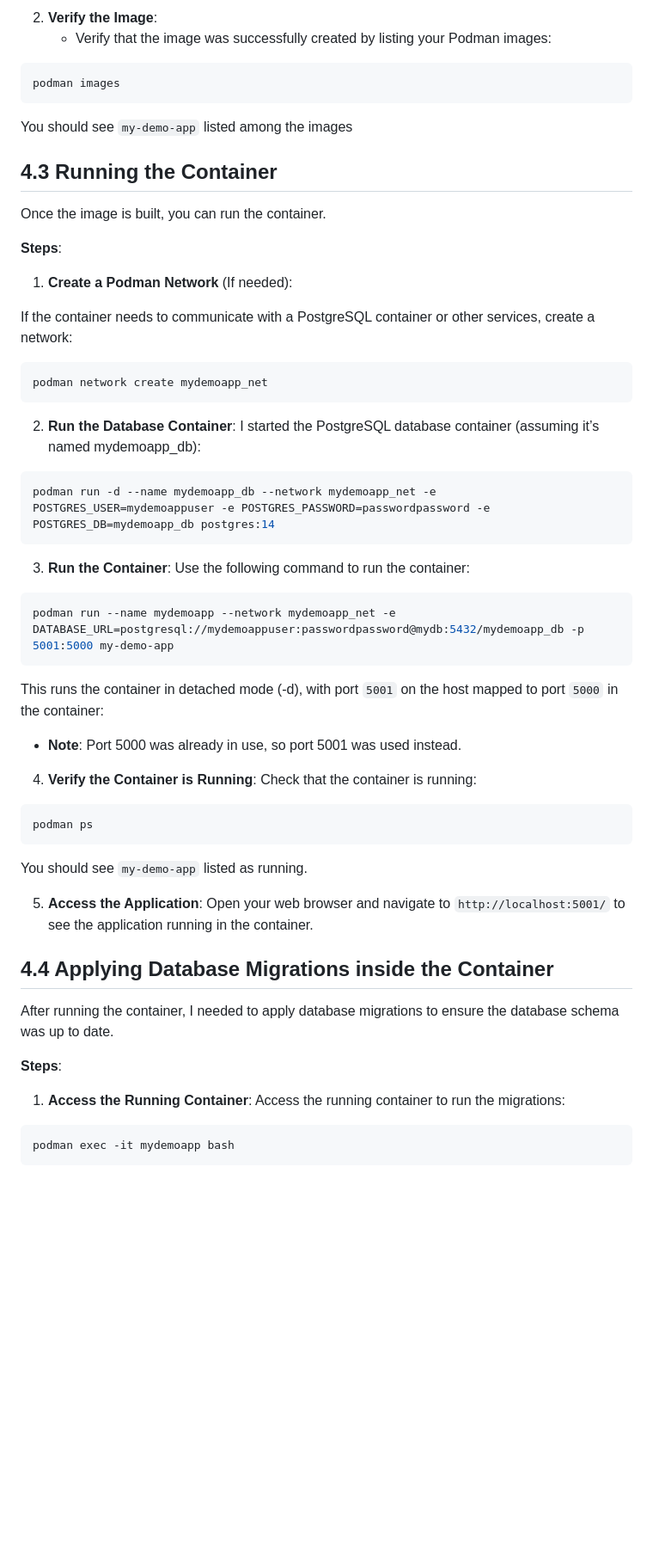
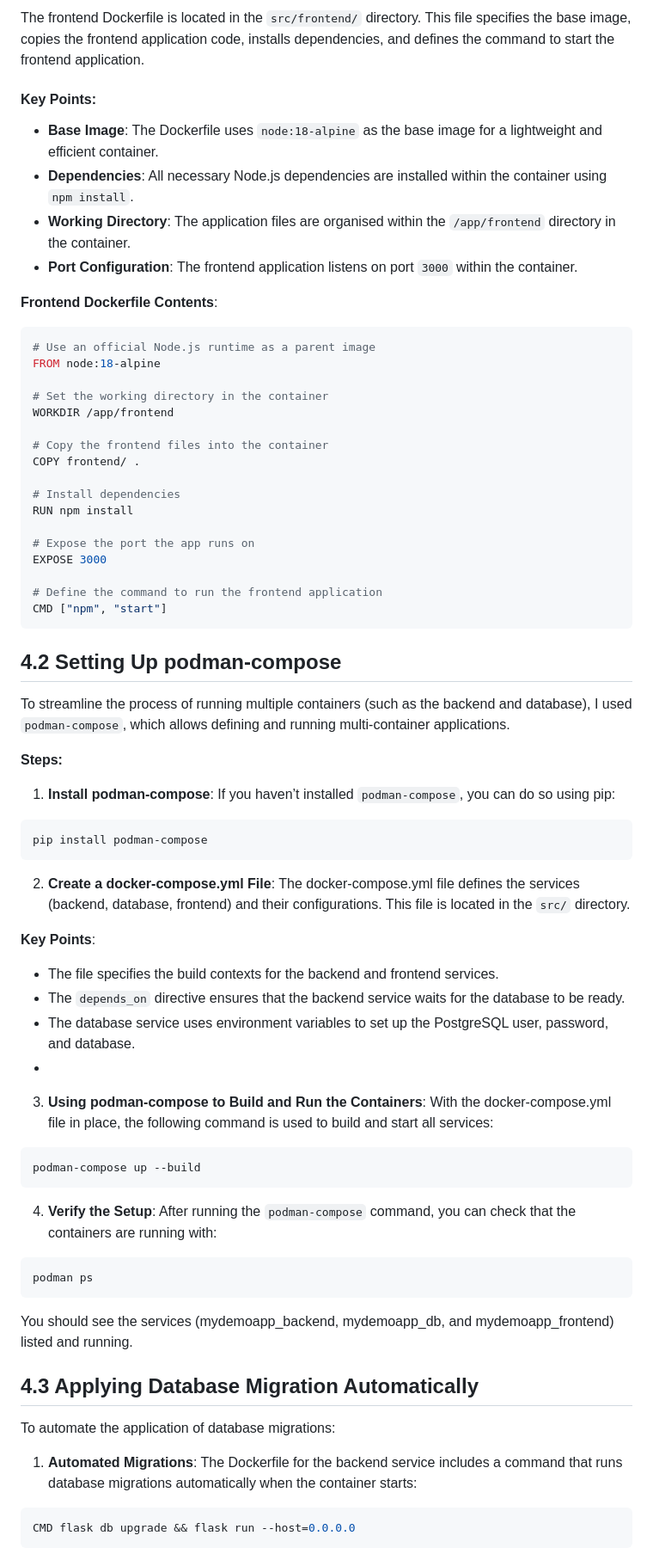
Before and after one commit to Deim0s13/my-demo-app, a Markdown page: docs/04-containerisation.md, the part around the change printed below. Shown: that part at 86% size. GitHub-like rendering; blank space fills up the shorter version.

Commit message:
Updated containerisation documentation to reflect the use of a compose file

````diff
--- a/docs/04-containerisation.md
+++ b/docs/04-containerisation.md
@@ -30,59 +49,75 @@ This command creates an image named `my-demo-app` using the current directory as
 
-2. **Verify the Image**:
-   - Verify that the image was successfully created by listing your Podman images:
-```bash
-podman images
+The frontend Dockerfile is located in the `src/frontend/` directory. This file specifies the base image, copies the frontend application code, installs dependencies, and defines the command to start the frontend application.
+
+#### Key Points:
+
+- **Base Image**: The Dockerfile uses `node:18-alpine` as the base image for a lightweight and efficient container.
+- **Dependencies**: All necessary Node.js dependencies are installed within the container using `npm install`.
+- **Working Directory**: The application files are organised within the `/app/frontend` directory in the container.
+- **Port Configuration**: The frontend application listens on port `3000` within the container.
+
+__Frontend Dockerfile Contents__:
+```dockerfile
+# Use an official Node.js runtime as a parent image
+FROM node:18-alpine
+
+# Set the working directory in the container
+WORKDIR /app/frontend
+
+# Copy the frontend files into the container
+COPY frontend/ .
+
+# Install dependencies
+RUN npm install
+
+# Expose the port the app runs on
+EXPOSE 3000
+
+# Define the command to run the frontend application
+CMD ["npm", "start"]
 ```
 
-You should see `my-demo-app` listed among the images
+## 4.2 Setting Up podman-compose
 
-## 4.3 Running the Container
-Once the image is built, you can run the container.
+To streamline the process of running multiple containers (such as the backend and database), I used `podman-compose`, which allows defining and running multi-container applications.
 
-__Steps__:
+__Steps:__
 
-1. **Create a Podman Network** (If needed):
-
-If the container needs to communicate with a PostgreSQL container or other services, create a network:
+1. **Install podman-compose**:
+If you haven’t installed `podman-compose`, you can do so using pip:
 ```bash
-podman network create mydemoapp_net
+pip install podman-compose
 ```
 
-2. **Run the Database Container**:
-I started the PostgreSQL database container (assuming it’s named mydemoapp_db):
-```bash
-podman run -d --name mydemoapp_db --network mydemoapp_net -e POSTGRES_USER=mydemoappuser -e POSTGRES_PASSWORD=passwordpassword -e POSTGRES_DB=mydemoapp_db postgres:14
+2.	**Create a docker-compose.yml File**:
+The docker-compose.yml file defines the services (backend, database, frontend) and their configurations. This file is located in the `src/` directory.
+
+__Key Points__:
+
+- The file specifies the build contexts for the backend and frontend services.
+- The `depends_on` directive ensures that the backend service waits for the database to be ready.
+- The database service uses environment variables to set up the PostgreSQL user, password, and database.
+-
+3.	**Using podman-compose to Build and Run the Containers**:
+With the docker-compose.yml file in place, the following command is used to build and start all services:
+```
+podman-compose up --build
 ```
 
-3. **Run the Container**:
-Use the following command to run the container:
-```bash
-podman run --name mydemoapp --network mydemoapp_net -e DATABASE_URL=postgresql://mydemoappuser:passwordpassword@mydb:5432/mydemoapp_db -p 5001:5000 my-demo-app
-```
-
-This runs the container in detached mode (-d), with port `5001` on the host mapped to port `5000` in the container:
-- **Note**: Port 5000 was already in use, so port 5001 was used instead.
-
-4. **Verify the Container is Running**:
-Check that the container is running:
+4. **Verify the Setup**:
+After running the `podman-compose` command, you can check that the containers are running with:
 ```bash
 podman ps
 ```
+You should see the services (mydemoapp_backend, mydemoapp_db, and mydemoapp_frontend) listed and running.
 
-You should see `my-demo-app` listed as running.
+## 4.3 Applying Database Migration Automatically
 
-5. **Access the Application**:
-Open your web browser and navigate to `http://localhost:5001/` to see the application running in the container.
+To automate the application of database migrations:
 
-## 4.4 Applying Database Migrations inside the Container
-
-After running the container, I needed to apply database migrations to ensure the database schema was up to date.
-
-__Steps__:
-
-1. **Access the Running Container**:
-Access the running container to run the migrations:
+1. **Automated Migrations**:
+The Dockerfile for the backend service includes a command that runs database migrations automatically when the container starts:
 ```bash
-podman exec -it mydemoapp bash
+CMD flask db upgrade && flask run --host=0.0.0.0
 ```
 
````
Also changed, not shown: other parts of docs/04-containerisation.md (+56 -32 lines).
